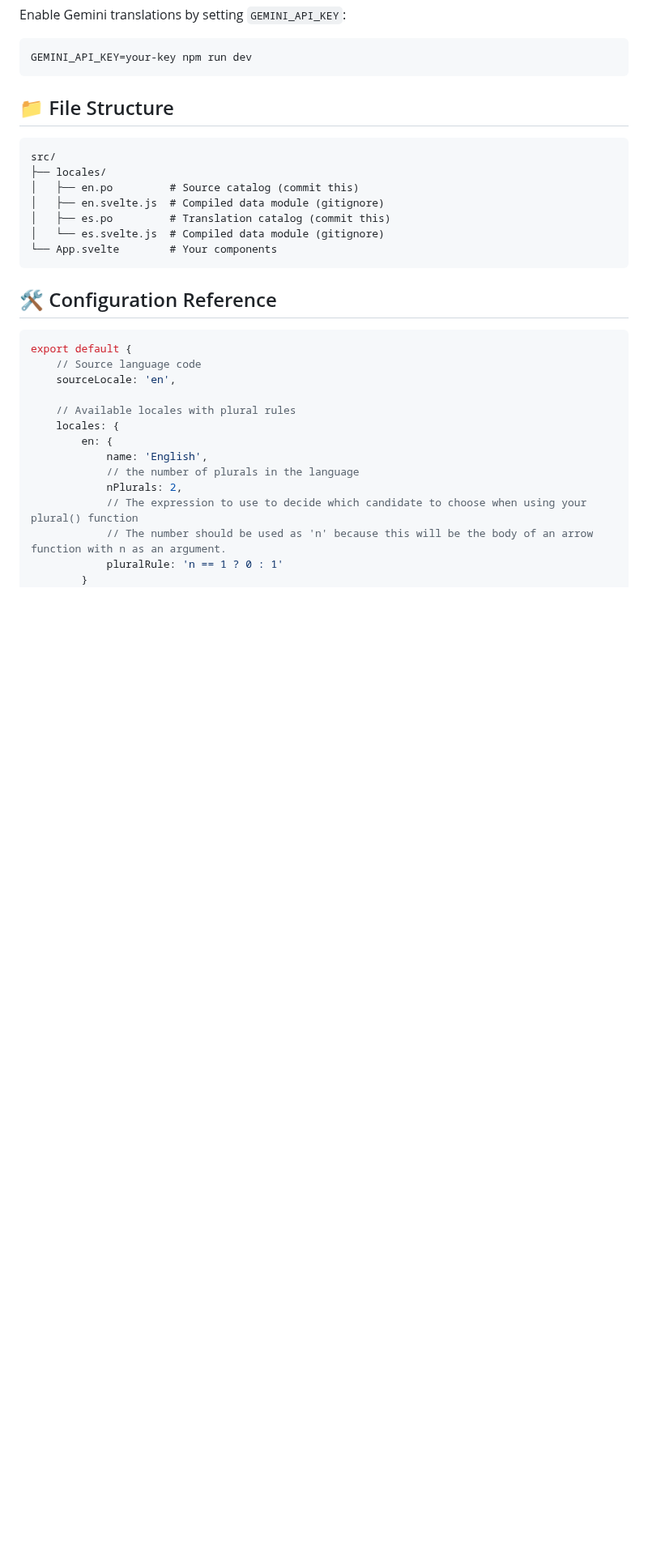
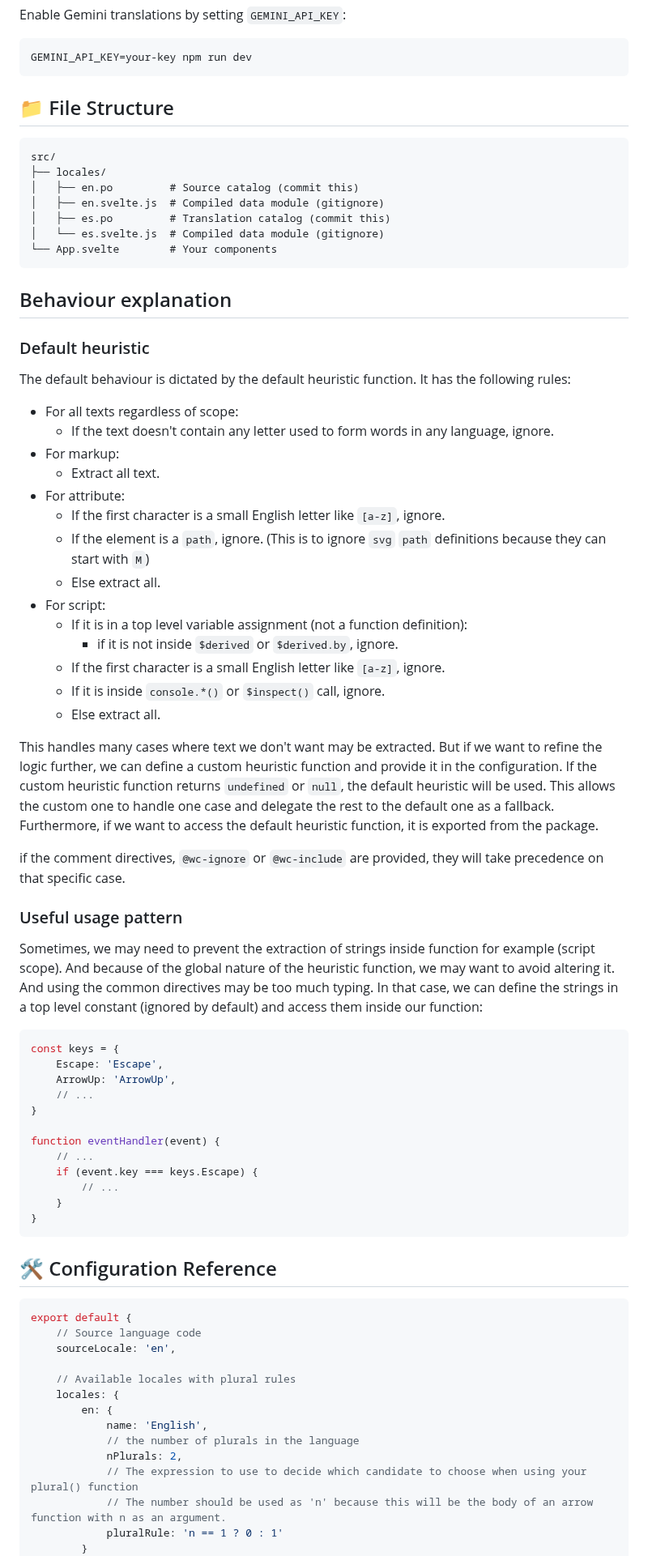
Before and after one commit to wuchalejs/wuchale, a Markdown page: README.md, the part around one of its changes. Shown at 81% size. Drawn GitHub-style; blank space fills up the shorter version.

Commit message:
add more explanation in README, closes #18

````diff
--- a/README.md
+++ b/README.md
@@ -264,6 +264,61 @@ src/
 └── App.svelte        # Your components
 ```
 
+## Behaviour explanation
+
+### Default heuristic
+
+The default behaviour is dictated by the default heuristic function. It has the following rules:
+
+- For all texts regardless of scope:
+    - If the text doesn't contain any letter used to form words in any language, ignore.
+- For markup:
+    - Extract all text.
+- For attribute:
+    - If the first character is a small English letter like `[a-z]`, ignore.
+    - If the element is a `path`, ignore. (This is to ignore `svg` `path` definitions because they can start with `M`)
+    - Else extract all.
+- For script:
+    - If it is in a top level variable assignment (not a function definition):
+        - if it is not inside `$derived` or `$derived.by`, ignore.
+    - If the first character is a small English letter like `[a-z]`, ignore.
+    - If it is inside `console.*()` or `$inspect()` call, ignore.
+    - Else extract all.
+
+This handles many cases where text we don't want may be extracted. But if we
+want to refine the logic further, we can define a custom heuristic function and
+provide it in the configuration. If the custom heuristic function returns
+`undefined` or `null`, the default heuristic will be used. This allows the
+custom one to handle one case and delegate the rest to the default one as a
+fallback. Furthermore, if we want to access the default heuristic function, it
+is exported from the package.
+
+if the comment directives, `@wc-ignore` or `@wc-include` are provided, they
+will take precedence on that specific case.
+
+### Useful usage pattern
+
+Sometimes, we may need to prevent the extraction of strings inside function for
+example (script scope). And because of the global nature of the heuristic
+function, we may want to avoid altering it. And using the common directives may
+be too much typing. In that case, we can define the strings in a top level
+constant (ignored by default) and access them inside our function:
+
+```javascript
+const keys = {
+    Escape: 'Escape',
+    ArrowUp: 'ArrowUp',
+    // ...
+}
+
+function eventHandler(event) {
+    // ...
+    if (event.key === keys.Escape) {
+        // ...
+    }
+}
+```
+
 ## 🛠️ Configuration Reference
 
 ```javascript
````
Also changed, not shown: other parts of README.md (+8 -1 lines).
